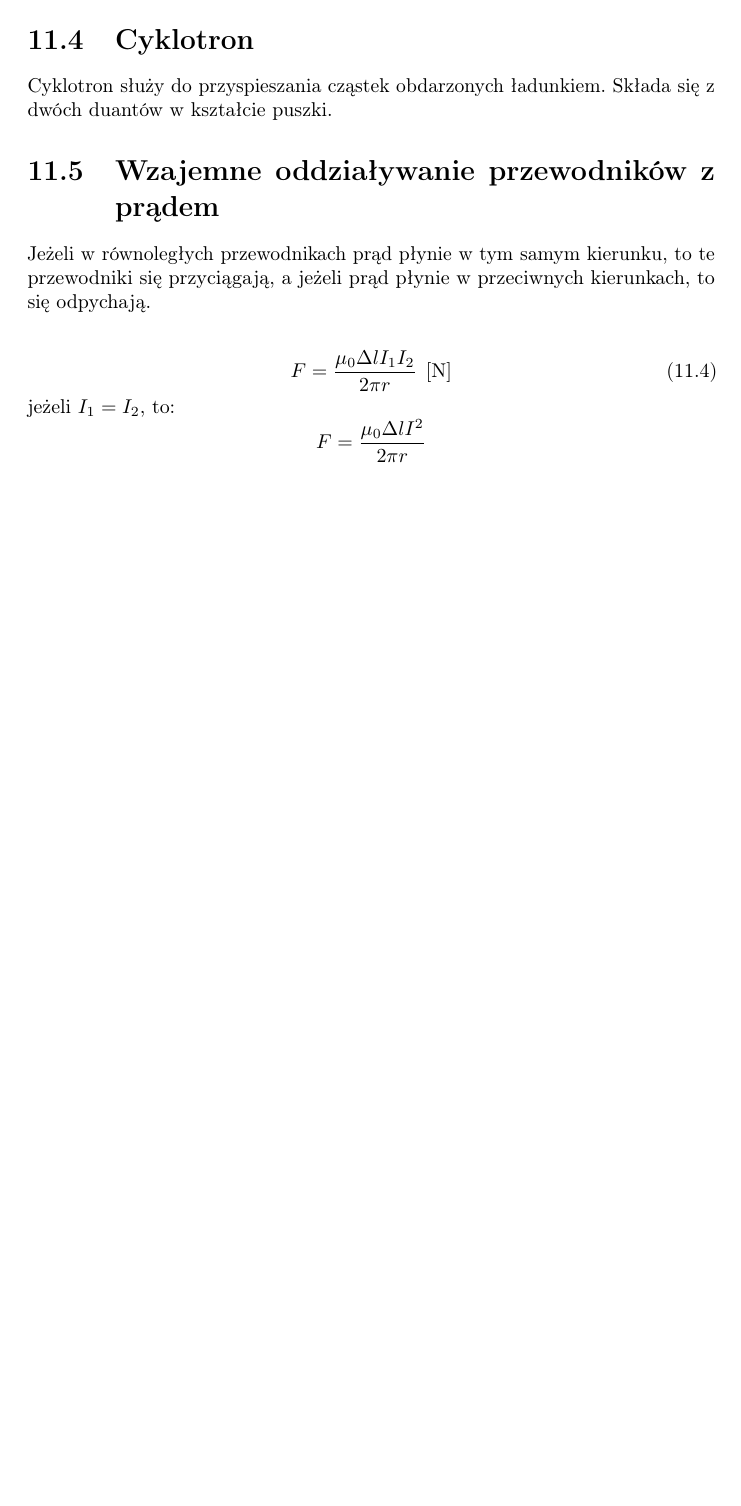
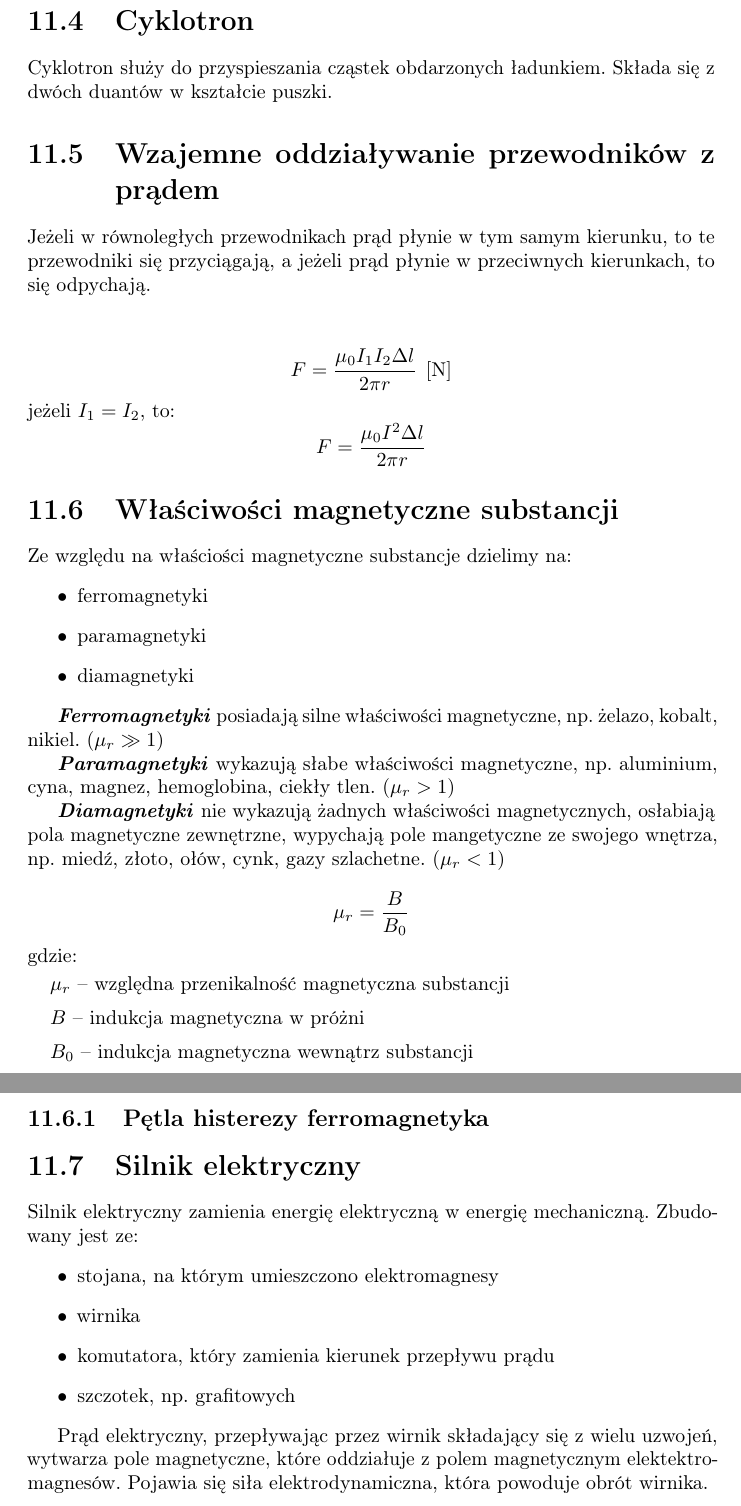
Before and after one commit to b-swist/notes, a LaTeX document (fizyka.tex, which reads fizyka/magnetyzm.tex): part of page 34 of 34 before the commit and two parts of pages 35 and 36 of 36 after it, the two joined at a grey line, cut so that both start at the same text, the shorter picture padded with empty space. Compiled offline with pdfLaTeX.

Commit message:
update magnetyzm.tex

```diff
--- a/fizyka/magnetyzm.tex
+++ b/fizyka/magnetyzm.tex
@@ -76,10 +78,47 @@
       \begin{tikzpicture}
       \end{tikzpicture}
     \end{center}
-    \begin{equation}
-      F = \frac{\mu_0\Delta lI_1I_2}{2\pi r} \unit N
-    \end{equation}
+    \begin{equation*}
+      F = \frac{\mu_0I_1I_2\Delta l}{2\pi r} \unit N
+    \end{equation*}
     jeżeli $I_1 = I_2$, to:
     \begin{equation*}
-      F = \frac{\mu_0\Delta lI^2}{2\pi r}
+      F = \frac{\mu_0I^2\Delta l}{2\pi r}
     \end{equation*}
+
+  \section{Właściwości magnetyczne substancji}
+    Ze względu na właściości magnetyczne substancje dzielimy na:
+    \begin{itemize}
+      \item ferromagnetyki
+      \item paramagnetyki
+      \item diamagnetyki
+    \end{itemize}
+
+
+    \bi{Ferromagnetyki} posiadają silne właściwości magnetyczne, np. żelazo, kobalt, nikiel. ($\mu_r \gg 1$)
+
+    \bi{Paramagnetyki} wykazują słabe właściwości magnetyczne, np. aluminium, cyna, magnez, hemoglobina, ciekły tlen. ($\mu_r > 1$)
+
+    \bi{Diamagnetyki} nie wykazują żadnych właściwości magnetycznych, osłabiają pola magnetyczne zewnętrzne, wypychają pole mangetyczne ze swojego wnętrza, np. miedź, złoto, ołów, cynk, gazy szlachetne. ($\mu_r <1$)
+
+    \begin{equation*}
+      \mu_r = \frac{B}{B_0}
+    \end{equation*}
+    \begin{symbols}
+     \item $\mu_r$ -- względna przenikalność magnetyczna substancji
+     \item $B$ -- indukcja magnetyczna w próżni
+     \item $B_0$  -- indukcja magnetyczna wewnątrz substancji
+    \end{symbols}
+
+    \subsection{Pętla histerezy ferromagnetyka}
+
+  \section{Silnik elektryczny}
+    Silnik elektryczny zamienia energię elektryczną w energię mechaniczną. Zbudowany jest ze:
+    \begin{itemize}
+      \item stojana, na którym umieszczono elektromagnesy
+      \item wirnika
+      \item komutatora, który zamienia kierunek przepływu prądu
+      \item szczotek, np. grafitowych
+    \end{itemize}
+
+    Prąd elektryczny, przepływając przez wirnik składający się z wielu uzwojeń, wytwarza pole magnetyczne, które oddziałuje z polem magnetycznym elektektromagnesów. Pojawia się siła elektrodynamiczna, która powoduje obrót wirnika.
```
Also changed, not shown: out/fizyka.pdf, fizyka/magnetyzm.tex (42 more changed lines).
